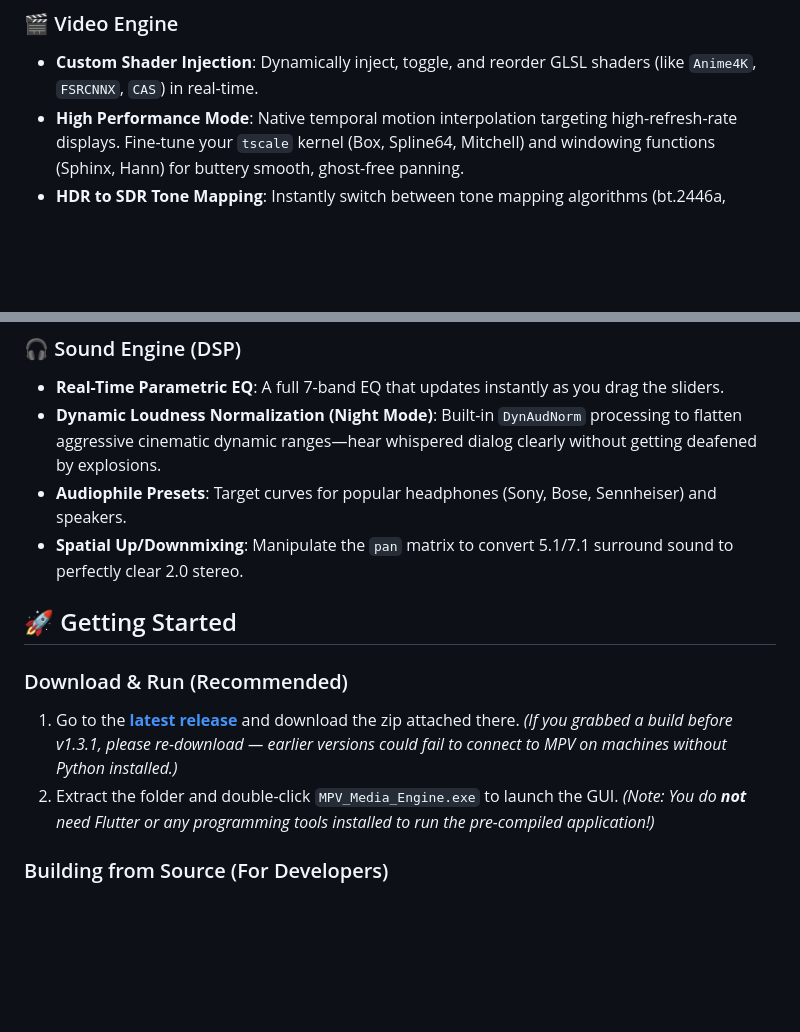
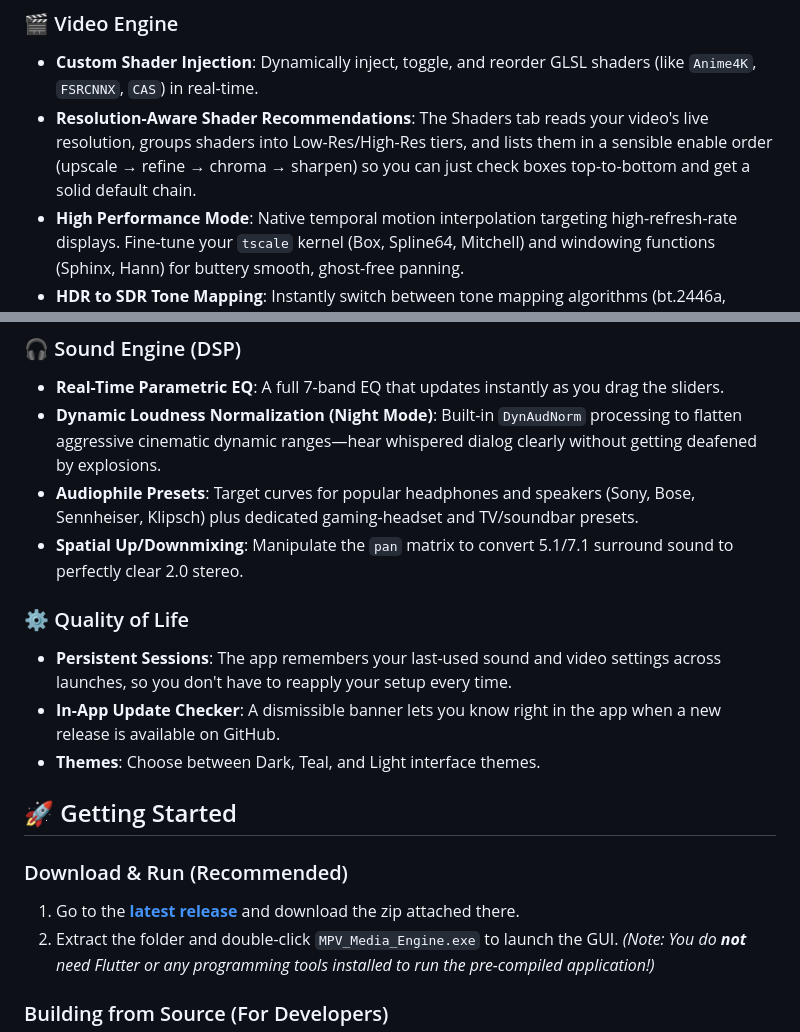
Before and after one commit to ddinh99/MPV-Media-Engine, a Markdown page: README.md, 2 parts joined by grey strips. GitHub-like rendering; blank space fills up the shorter version.

Commit message:
docs: Update README with v1.3.3 features, fix corrupted trailing line
Add resolution-aware shader recommendations, new audiophile presets,
and a Quality of Life section covering persistent sessions, the
in-app update checker, and themes. Also strips a UTF-16-encoded
"word-search-fun" line that had been appended onto the end of the
otherwise UTF-8 file — unrelated content that made the file register
as binary.

Co-Authored-By: Claude Sonnet 5 <noreply@anthropic.com>

```diff
--- a/README.md
+++ b/README.md
@@ -14,6 +14,7 @@ Normally, adjusting video shaders, scalers, or complex audio DSP filters (like d
 
 ### 🎬 Video Engine
 - **Custom Shader Injection**: Dynamically inject, toggle, and reorder GLSL shaders (like `Anime4K`, `FSRCNNX`, `CAS`) in real-time.
+- **Resolution-Aware Shader Recommendations**: The Shaders tab reads your video's live resolution, groups shaders into Low-Res/High-Res tiers, and lists them in a sensible enable order (upscale → refine → chroma → sharpen) so you can just check boxes top-to-bottom and get a solid default chain.
 - **High Performance Mode**: Native temporal motion interpolation targeting high-refresh-rate displays. Fine-tune your `tscale` kernel (Box, Spline64, Mitchell) and windowing functions (Sphinx, Hann) for buttery smooth, ghost-free panning.
 - **HDR to SDR Tone Mapping**: Instantly switch between tone mapping algorithms (bt.2446a, mobius, spline) and push target peak brightness for viewing dark HDR movies in bright rooms.
 - **SDR to HDR Expansion**: Manually force `target-colorspace-hint` and dynamically target specific Primaries, Gamuts, and TRCs (like `bt.2020` or `pq`) to perfectly map content to your high-end HDR monitor.
@@ -23,14 +24,18 @@ Normally, adjusting video shaders, scalers, or complex audio DSP filters (like d
 ### 🎧 Sound Engine (DSP)
 - **Real-Time Parametric EQ**: A full 7-band EQ that updates instantly as you drag the sliders.
 - **Dynamic Loudness Normalization (Night Mode)**: Built-in `DynAudNorm` processing to flatten aggressive cinematic dynamic ranges—hear whispered dialog clearly without getting deafened by explosions.
-- **Audiophile Presets**: Target curves for popular headphones (Sony, Bose, Sennheiser) and speakers.
+- **Audiophile Presets**: Target curves for popular headphones and speakers (Sony, Bose, Sennheiser, Klipsch) plus dedicated gaming-headset and TV/soundbar presets.
 - **Spatial Up/Downmixing**: Manipulate the `pan` matrix to convert 5.1/7.1 surround sound to perfectly clear 2.0 stereo.
+
+### ⚙️ Quality of Life
+- **Persistent Sessions**: The app remembers your last-used sound and video settings across launches, so you don't have to reapply your setup every time.
+- **In-App Update Checker**: A dismissible banner lets you know right in the app when a new release is available on GitHub.
+- **Themes**: Choose between Dark, Teal, and Light interface themes.
 
 ## 🚀 Getting Started
 
 ### Download & Run (Recommended)
 1. Go to the [**latest release**](https://github.com/ddinh99/MPV-Media-Engine/releases/latest) and download the zip attached there.
-   *(If you grabbed a build before v1.3.1, please re-download — earlier versions could fail to connect to MPV on machines without Python installed.)*
 2. Extract the folder and double-click `MPV_Media_Engine.exe` to launch the GUI.
 *(Note: You do **not** need Flutter or any programming tools installed to run the pre-compiled application!)*
 
```
Also changed, not shown: other parts of README.md (+0 -3 lines).
